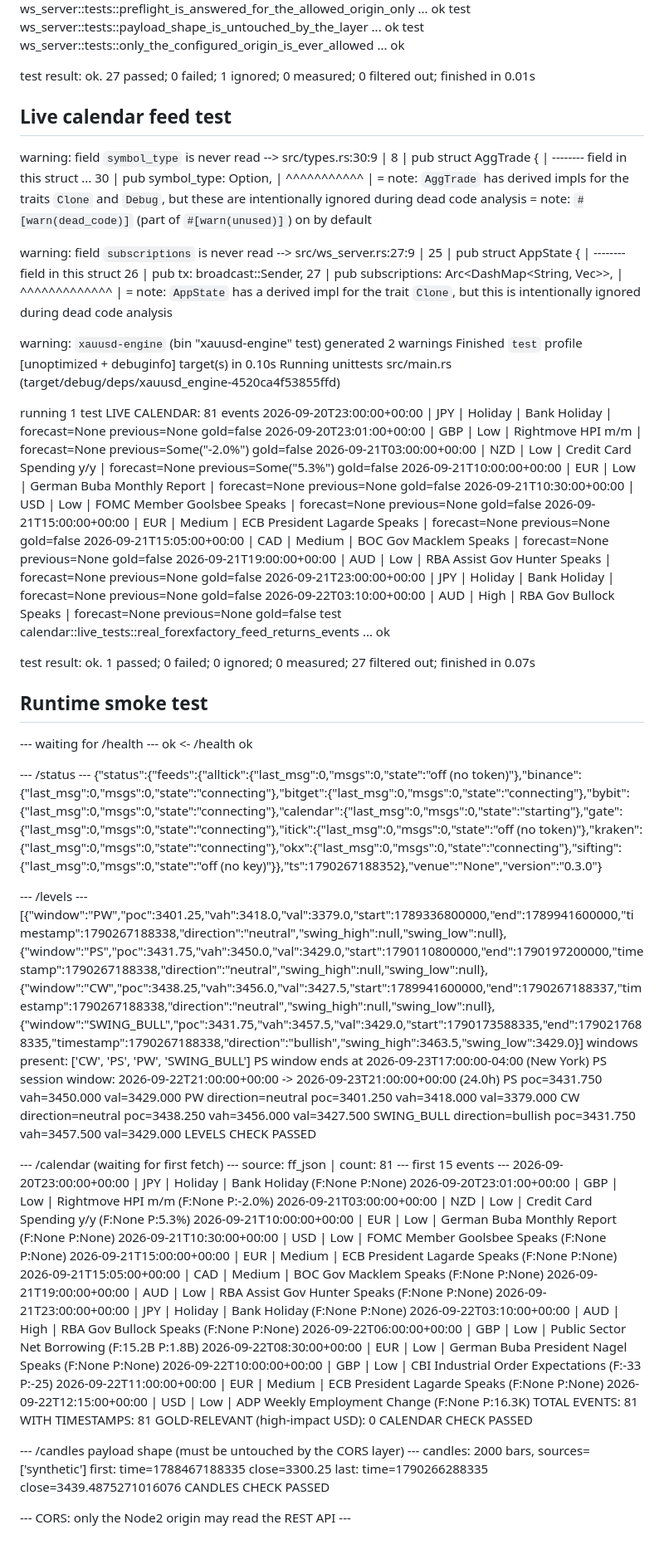
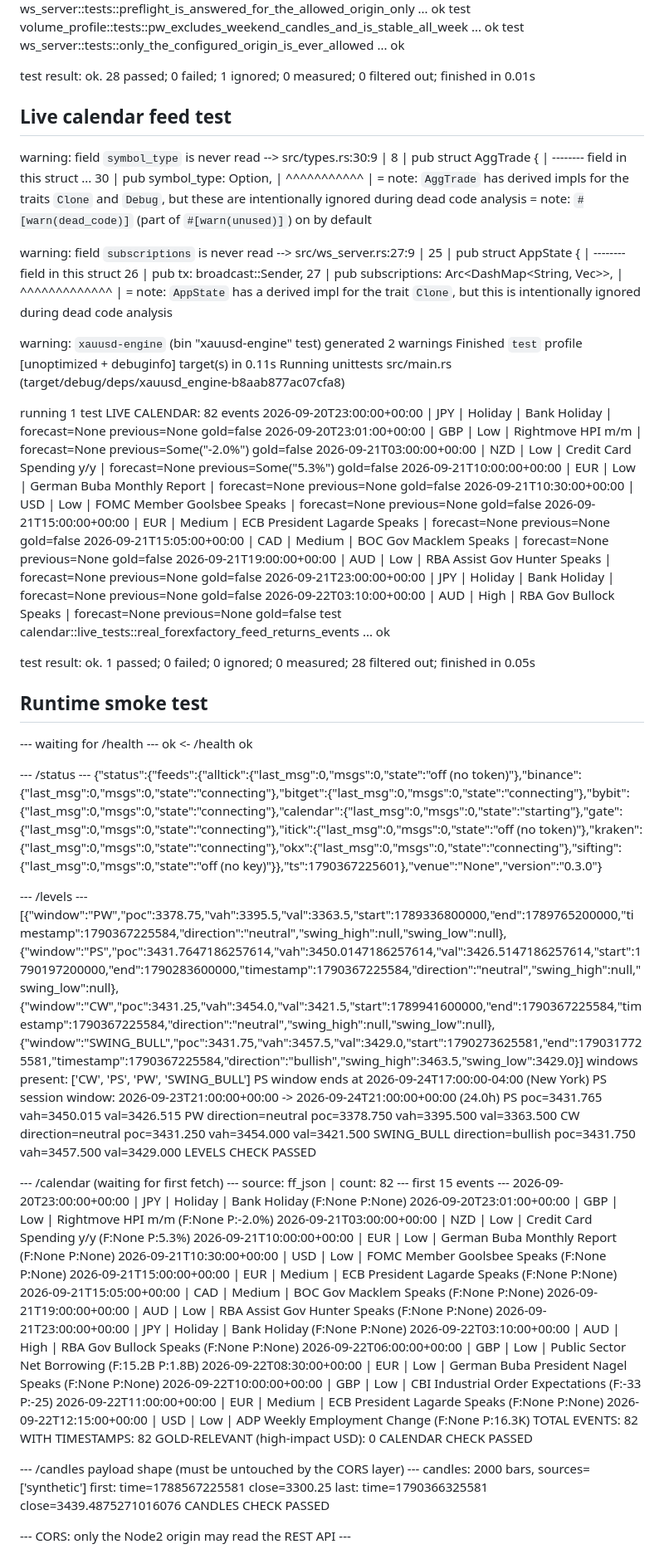
Before and after one commit to sergeabchiyt-cyber/Bot, a Markdown page: ci/PROOF.md, the part around one of its changes. Shown at 83% size. Drawn GitHub-style.

Commit message:
ci: proof log [skip ci]

```diff
--- a/ci/PROOF.md
+++ b/ci/PROOF.md
@@ -203,8 +97,8 @@ test volume_profile::tests::week_windows_do_not_overlap_the_session_window ... o
 test ws_server::tests::preflight_is_answered_for_the_allowed_origin_only ... ok
-test ws_server::tests::payload_shape_is_untouched_by_the_layer ... ok
+test volume_profile::tests::pw_excludes_weekend_candles_and_is_stable_all_week ... ok
 test ws_server::tests::only_the_configured_origin_is_ever_allowed ... ok
 
-test result: ok. 27 passed; 0 failed; 1 ignored; 0 measured; 0 filtered out; finished in 0.01s
+test result: ok. 28 passed; 0 failed; 1 ignored; 0 measured; 0 filtered out; finished in 0.01s
 
 
 ## Live calendar feed test
@@ -232,11 +126,11 @@ warning: field `subscriptions` is never read
    = note: `AppState` has a derived impl for the trait `Clone`, but this is intentionally ignored during dead code analysis
 
 warning: `xauusd-engine` (bin "xauusd-engine" test) generated 2 warnings
-    Finished `test` profile [unoptimized + debuginfo] target(s) in 0.10s
-     Running unittests src/main.rs (target/debug/deps/xauusd_engine-4520ca4f53855ffd)
+    Finished `test` profile [unoptimized + debuginfo] target(s) in 0.11s
+     Running unittests src/main.rs (target/debug/deps/xauusd_engine-b8aab877ac07cfa8)
 
 running 1 test
-LIVE CALENDAR: 81 events
+LIVE CALENDAR: 82 events
   2026-09-20T23:00:00+00:00 | JPY | Holiday | Bank Holiday | forecast=None previous=None gold=false
   2026-09-20T23:01:00+00:00 | GBP | Low | Rightmove HPI m/m | forecast=None previous=Some("-2.0%") gold=false
   2026-09-21T03:00:00+00:00 | NZD | Low | Credit Card Spending y/y | forecast=None previous=Some("5.3%") gold=false
@@ -249,7 +143,7 @@ LIVE CALENDAR: 81 events
   2026-09-22T03:10:00+00:00 | AUD | High | RBA Gov Bullock Speaks | forecast=None previous=None gold=false
 test calendar::live_tests::real_forexfactory_feed_returns_events ... ok
 
-test result: ok. 1 passed; 0 failed; 0 ignored; 0 measured; 27 filtered out; finished in 0.07s
+test result: ok. 1 passed; 0 failed; 0 ignored; 0 measured; 28 filtered out; finished in 0.05s
 
 
 ## Runtime smoke test
@@ -257,21 +151,21 @@ test result: ok. 1 passed; 0 failed; 0 ignored; 0 measured; 27 filtered out; fin
 ok <- /health ok
 
 --- /status ---
-{"status":{"feeds":{"alltick":{"last_msg":0,"msgs":0,"state":"off (no token)"},"binance":{"last_msg":0,"msgs":0,"state":"connecting"},"bitget":{"last_msg":0,"msgs":0,"state":"connecting"},"bybit":{"last_msg":0,"msgs":0,"state":"connecting"},"calendar":{"last_msg":0,"msgs":0,"state":"starting"},"gate":{"last_msg":0,"msgs":0,"state":"connecting"},"itick":{"last_msg":0,"msgs":0,"state":"off (no token)"},"kraken":{"last_msg":0,"msgs":0,"state":"connecting"},"okx":{"last_msg":0,"msgs":0,"state":"connecting"},"sifting":{"last_msg":0,"msgs":0,"state":"off (no key)"}},"ts":1790267188352},"venue":"None","version":"0.3.0"}
+{"status":{"feeds":{"alltick":{"last_msg":0,"msgs":0,"state":"off (no token)"},"binance":{"last_msg":0,"msgs":0,"state":"connecting"},"bitget":{"last_msg":0,"msgs":0,"state":"connecting"},"bybit":{"last_msg":0,"msgs":0,"state":"connecting"},"calendar":{"last_msg":0,"msgs":0,"state":"starting"},"gate":{"last_msg":0,"msgs":0,"state":"connecting"},"itick":{"last_msg":0,"msgs":0,"state":"off (no token)"},"kraken":{"last_msg":0,"msgs":0,"state":"connecting"},"okx":{"last_msg":0,"msgs":0,"state":"connecting"},"sifting":{"last_msg":0,"msgs":0,"state":"off (no key)"}},"ts":1790367225601},"venue":"None","version":"0.3.0"}
 
 --- /levels ---
-[{"window":"PW","poc":3401.25,"vah":3418.0,"val":3379.0,"start":1789336800000,"end":1789941600000,"timestamp":1790267188338,"direction":"neutral","swing_high":null,"swing_low":null},{"window":"PS","poc":3431.75,"vah":3450.0,"val":3429.0,"start":1790110800000,"end":1790197200000,"timestamp":1790267188338,"direction":"neutral","swing_high":null,"swing_low":null},{"window":"CW","poc":3438.25,"vah":3456.0,"val":3427.5,"start":1789941600000,"end":1790267188337,"timestamp":1790267188338,"direction":"neutral","swing_high":null,"swing_low":null},{"window":"SWING_BULL","poc":3431.75,"vah":3457.5,"val":3429.0,"start":1790173588335,"end":1790217688335,"timestamp":1790267188338,"direction":"bullish","swing_high":3463.5,"swing_low":3429.0}]
+[{"window":"PW","poc":3378.75,"vah":3395.5,"val":3363.5,"start":1789336800000,"end":1789765200000,"timestamp":1790367225584,"direction":"neutral","swing_high":null,"swing_low":null},{"window":"PS","poc":3431.7647186257614,"vah":3450.0147186257614,"val":3426.5147186257614,"start":1790197200000,"end":1790283600000,"timestamp":1790367225584,"direction":"neutral","swing_high":null,"swing_low":null},{"window":"CW","poc":3431.25,"vah":3454.0,"val":3421.5,"start":1789941600000,"end":1790367225584,"timestamp":1790367225584,"direction":"neutral","swing_high":null,"swing_low":null},{"window":"SWING_BULL","poc":3431.75,"vah":3457.5,"val":3429.0,"start":1790273625581,"end":1790317725581,"timestamp":1790367225584,"direction":"bullish","swing_high":3463.5,"swing_low":3429.0}]
 windows present: ['CW', 'PS', 'PW', 'SWING_BULL']
-PS window ends at 2026-09-23T17:00:00-04:00 (New York)
-PS session window: 2026-09-22T21:00:00+00:00 -> 2026-09-23T21:00:00+00:00 (24.0h)
-PS poc=3431.750 vah=3450.000 val=3429.000
-PW direction=neutral poc=3401.250 vah=3418.000 val=3379.000
-CW direction=neutral poc=3438.250 vah=3456.000 val=3427.500
+PS window ends at 2026-09-24T17:00:00-04:00 (New York)
+PS session window: 2026-09-23T21:00:00+00:00 -> 2026-09-24T21:00:00+00:00 (24.0h)
+PS poc=3431.765 vah=3450.015 val=3426.515
+PW direction=neutral poc=3378.750 vah=3395.500 val=3363.500
+CW direction=neutral poc=3431.250 vah=3454.000 val=3421.500
 SWING_BULL direction=bullish poc=3431.750 vah=3457.500 val=3429.000
 LEVELS CHECK PASSED
 
 --- /calendar (waiting for first fetch) ---
-source: ff_json | count: 81
+source: ff_json | count: 82
 --- first 15 events ---
   2026-09-20T23:00:00+00:00    |  JPY | Holiday  | Bank Holiday  (F:None P:None)
   2026-09-20T23:01:00+00:00    |  GBP | Low      | Rightmove HPI m/m  (F:None P:-2.0%)
@@ -288,15 +182,15 @@ source: ff_json | count: 81
   2026-09-22T10:00:00+00:00    |  GBP | Low      | CBI Industrial Order Expectations  (F:-33 P:-25)
   2026-09-22T11:00:00+00:00    |  EUR | Medium   | ECB President Lagarde Speaks  (F:None P:None)
   2026-09-22T12:15:00+00:00    |  USD | Low      | ADP Weekly Employment Change  (F:None P:16.3K)
-TOTAL EVENTS: 81
-WITH TIMESTAMPS: 81
+TOTAL EVENTS: 82
+WITH TIMESTAMPS: 82
 GOLD-RELEVANT (high-impact USD): 0
 CALENDAR CHECK PASSED
 
 --- /candles payload shape (must be untouched by the CORS layer) ---
 candles: 2000 bars, sources=['synthetic']
-first: time=1788467188335 close=3300.25
-last:  time=1790266288335 close=3439.4875271016076
+first: time=1788567225581 close=3300.25
+last:  time=1790366325581 close=3439.4875271016076
 CANDLES CHECK PASSED
 
 --- CORS: only the Node2 origin may read the REST API ---
```
Also changed, not shown: other parts of ci/PROOF.md (+44 -150 lines).
